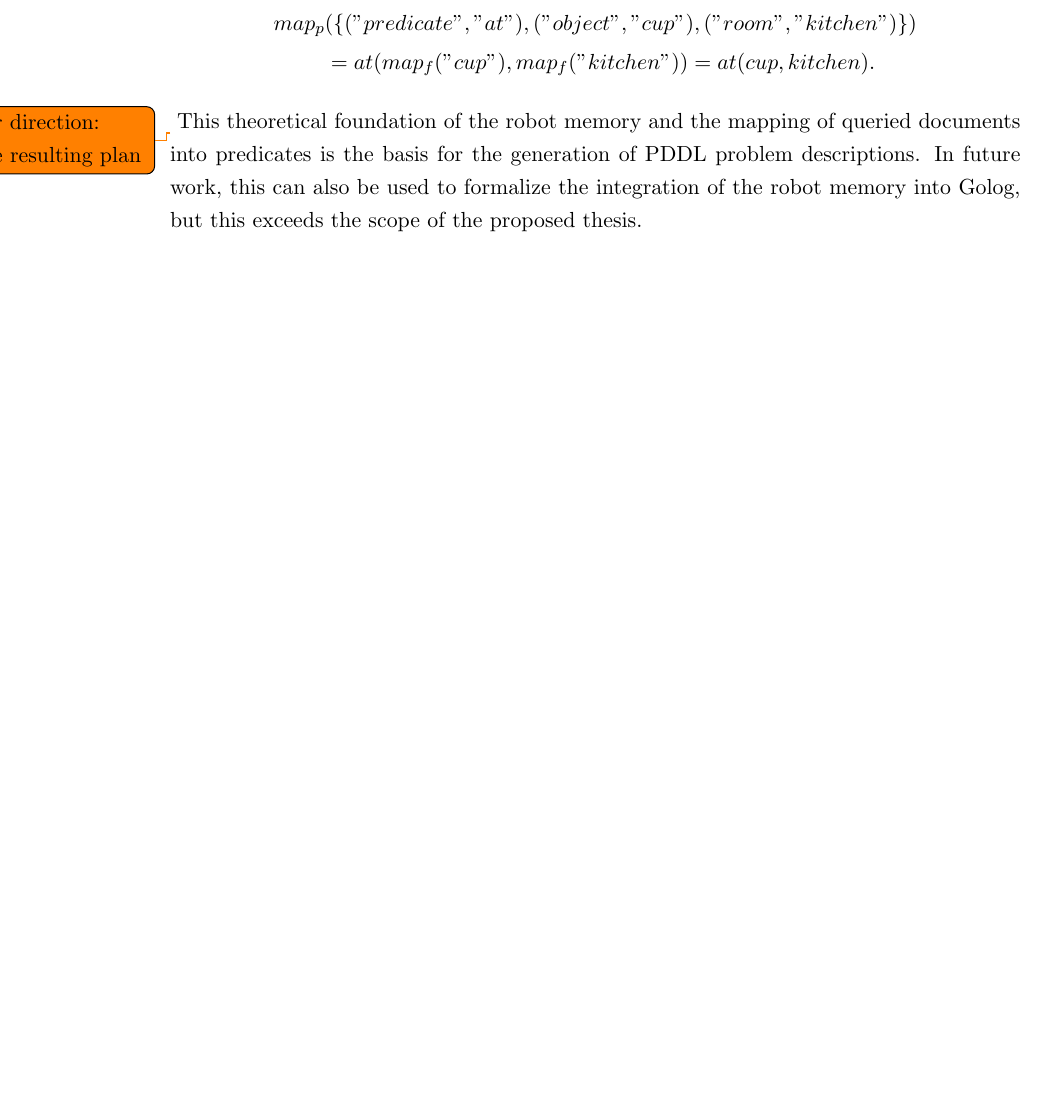
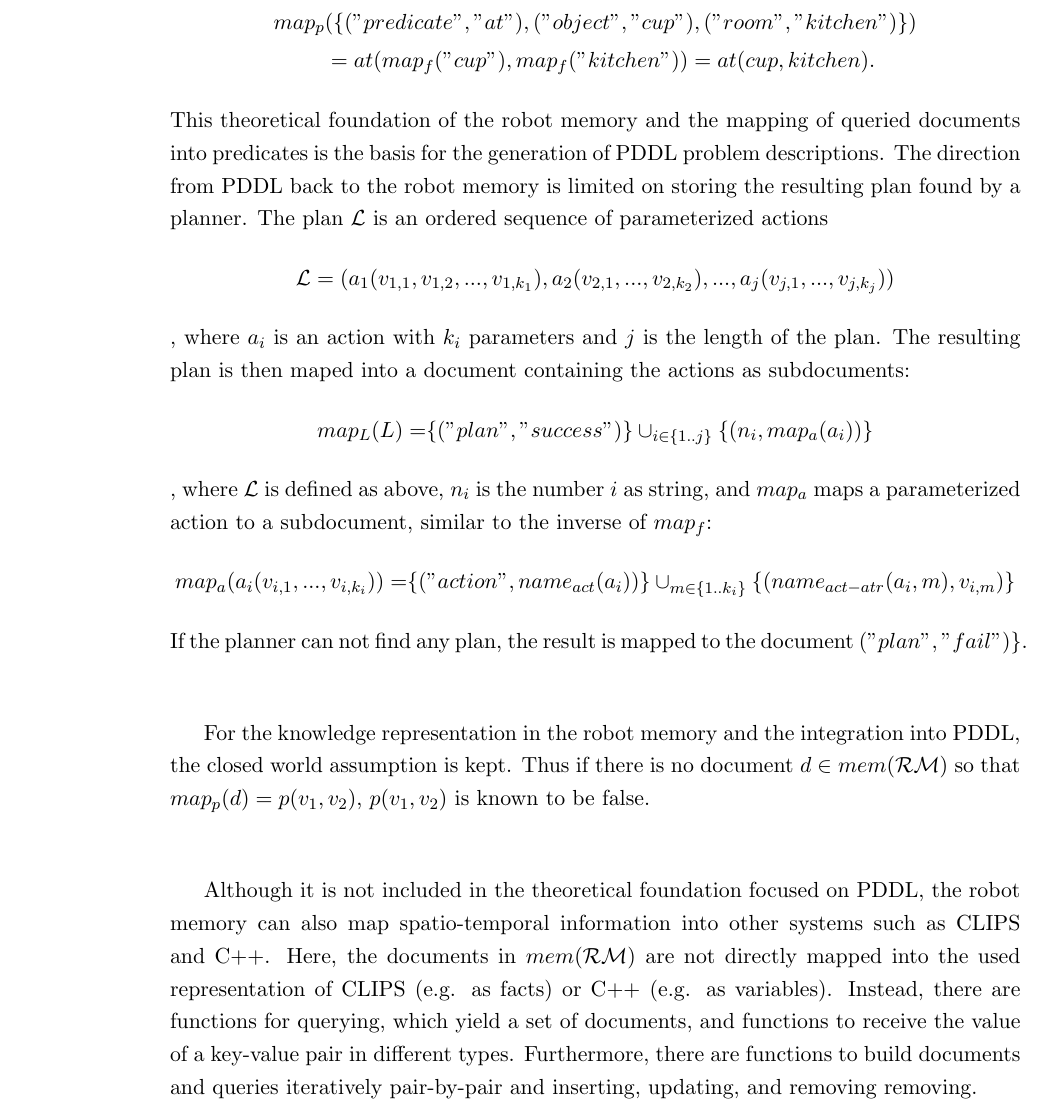
Before and after one commit to zwilling/masterthesis-proposal-robot-memory, a LaTeX thesis (thesis/thesis.tex, which reads thesis/approach.tex, thesis/uses.tex): part of page 38 of 60, cut so that both start at the same text, the shorter picture padded with empty space. Compiled offline with pdfLaTeX.

Commit message:
approach: goals and theoretical foundation

```diff
--- a/thesis/approach.tex
+++ b/thesis/approach.tex
@@ -244,12 +250,43 @@ map_p&(\{("predicate", "at"),("object", "cup"),("room",
 "kitchen")\})\\
 &= at(map_f("cup"), map_f("kitchen")) = at(cup, kitchen) \text{.}
 \end{align*}
-\todo{other direction: parse resulting plan}
 This theoretical foundation of the robot memory and the mapping of
 queried documents into predicates is the basis for the generation of
-PDDL problem descriptions. In future work, this can also be used to
-formalize the integration of the robot memory into Golog, but this
-exceeds the scope of the proposed thesis.
+PDDL problem descriptions. The direction from PDDL back to the robot
+memory is limited on storing the resulting plan found by a
+planner. The plan $\mathcal{L}$ is an ordered sequence of
+parameterized actions
+$$\mathcal{L}=(a_1(v_{1,1},v_{1,2},...,v_{1,k_1}),a_2(v_{2,1},...,v_{2,k_2}),...,a_j(v_{j,1},...,v_{j,k_j}))$$,
+where $a_i$ is an action with $k_i$ parameters and $j$ is the length
+of the plan. The resulting plan is then maped into a document
+containing the actions as subdocuments:
+\begin{align*}
+  map_L(L)=&\{("plan", "success")\} \cup_{i \in \{1..j\}}\{(n_i, map_a(a_i))\}
+\end{align*}, where $\mathcal{L}$ is defined as above, $n_i$ is the
+number $i$ as string, and $map_a$ maps a parameterized action to a
+subdocument, similar to the inverse of $map_f$:
+\begin{align*}
+  map_a(a_i(v_{i,1},...,v_{i,k_i}))= &\{("action", name_{act}(a_i))\}
+\cup_{m \in \{1..k_i\}}\{(name_{act-atr}(a_i,m), v_{i,m})\}
+\end{align*}
+If the planner can not find any plan, the result is mapped to the
+document ${("plan", "fail")\}$.
+
+For the knowledge representation in the robot memory and the
+integration into PDDL, the closed world assumption is kept. Thus if
+there is no document $d\in mem(\mathcal{RM})$ so that
+$map_p(d)=p(v_1,v_2)$, $p(v_1,v_2)$ is known to be false.
+
+Although it is not included in the theoretical foundation focused on
+PDDL, the robot memory can also map spatio-temporal information into
+other systems such as CLIPS and C++. Here, the documents in
+$mem(\mathcal{RM})$ are not directly mapped into the used
+representation of CLIPS (e.g. as facts) or C++ (e.g. as
+variables). Instead, there are functions for querying, which yield a
+set of documents, and functions to receive the value of a key-value
+pair in different types. Furthermore, there are functions to build
+documents and queries iteratively pair-by-pair and inserting,
+updating, and removing removing.
 
 \section{Robot Memory Concepts}
 \label{sec:concepts}
--- a/thesis/uses.tex
+++ b/thesis/uses.tex
@@ -31,6 +31,7 @@
 \newcommand{\refdef}[1]{Definition~\ref{#1}}
 \newcommand{\reflst}[1]{Listing~\ref{#1}}
 \newcommand{\reftab}[1]{Table~\ref{#1}}
+\newcommand{\refchap}[1]{Chapter~\ref{#1}}
 
 \definecolor{Mulberry}{cmyk}{0.34,0.90,0,0.02}
 \definecolor{BrickRed}{cmyk}{0,0.89,0.94,0.28}
```
Also changed, not shown: thesis/implementation.tex (+2 -0 lines), thesis/summary.tex (+2 -0 lines), thesis/approach.tex (54 more changed lines).
